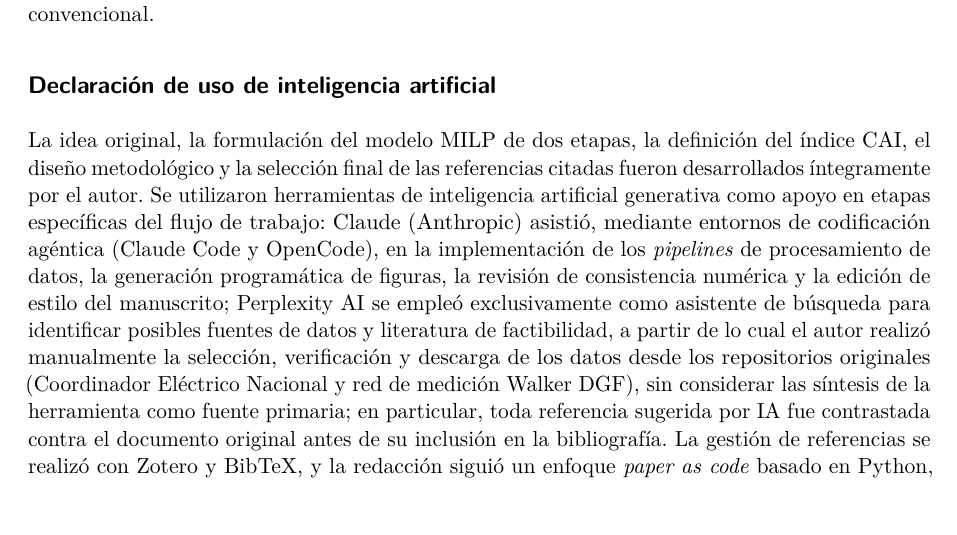
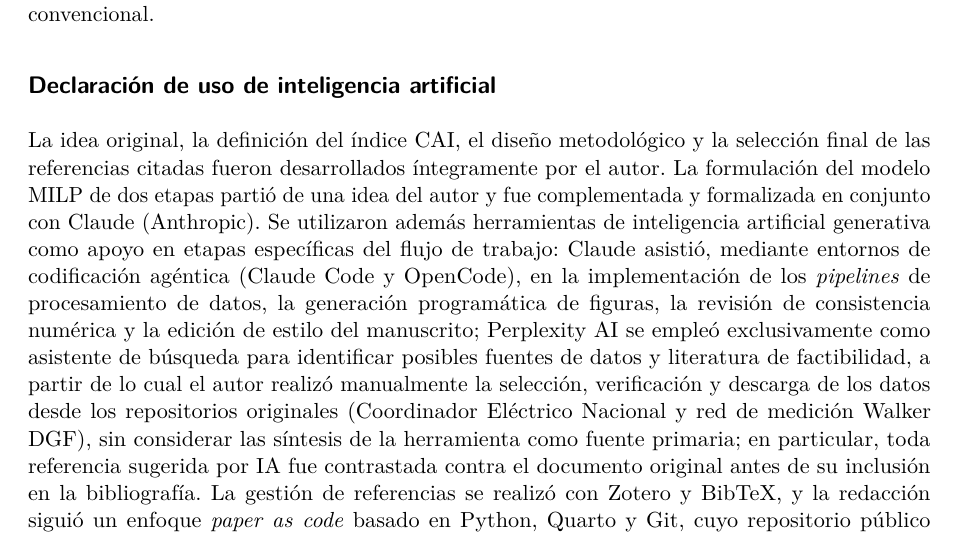
Before and after one commit to gonzakayunawel/Yakhchal-DataCenter, a Quarto document (docs/ieee-paper/ieee-paper.qmd): part of page 12 of 13, cut so that both start at the same text. Rendered offline with R 4.5, knitr and Pandoc in place of Quarto, then LaTeX, with nearby package versions; drawn as R Markdown's standard PDF in place of the format the file asks for.

Commit message:
style: humanizar limitación de conectividad y precisar coautoría del MILP en declaración de IA
- Simplificar redacción del bullet de conectividad digital y trabajo futuro
- Declarar la formulación del modelo MILP como idea del autor complementada
  y formalizada en conjunto con Claude

Co-Authored-By: Claude Fable 5 <noreply@anthropic.com>

```diff
--- a/docs/ieee-paper/ieee-paper.qmd
+++ b/docs/ieee-paper/ieee-paper.qmd
@@ -196,4 +196,4 @@ Este trabajo presenta un marco metodológico reproducible para planificar datace
 
 ## Declaración de uso de inteligencia artificial {.unnumbered}
 
-La idea original, la formulación del modelo MILP de dos etapas, la definición del índice CAI, el diseño metodológico y la selección final de las referencias citadas fueron desarrollados íntegramente por el autor. Se utilizaron herramientas de inteligencia artificial generativa como apoyo en etapas específicas del flujo de trabajo: Claude (Anthropic) asistió, mediante entornos de codificación agéntica (Claude Code y OpenCode), en la implementación de los *pipelines* de procesamiento de datos, la generación programática de figuras, la revisión de consistencia numérica y la edición de estilo del manuscrito; Perplexity AI se empleó exclusivamente como asistente de búsqueda para identificar posibles fuentes de datos y literatura de factibilidad, a partir de lo cual el autor realizó manualmente la selección, verificación y descarga de los datos desde los repositorios originales (Coordinador Eléctrico Nacional y red de medición Walker DGF), sin considerar las síntesis de la herramienta como fuente primaria; en particular, toda referencia sugerida por IA fue contrastada contra el documento original antes de su inclusión en la bibliografía. La gestión de referencias se realizó con Zotero y BibTeX, y la redacción siguió un enfoque *paper as code* basado en Python, Quarto y Git, cuyo repositorio público (github.com/gonzakayunawel/Yakhchal-DataCenter) contiene el código, los datos y la secuencia reproducible de ejecución. Todas las salidas generadas por IA fueron verificadas, corregidas y reelaboradas críticamente por el autor, quien asume la responsabilidad completa de los argumentos, resultados y conclusiones presentados.
+La idea original, la definición del índice CAI, el diseño metodológico y la selección final de las referencias citadas fueron desarrollados íntegramente por el autor. La formulación del modelo MILP de dos etapas partió de una idea del autor y fue complementada y formalizada en conjunto con Claude (Anthropic). Se utilizaron además herramientas de inteligencia artificial generativa como apoyo en etapas específicas del flujo de trabajo: Claude asistió, mediante entornos de codificación agéntica (Claude Code y OpenCode), en la implementación de los *pipelines* de procesamiento de datos, la generación programática de figuras, la revisión de consistencia numérica y la edición de estilo del manuscrito; Perplexity AI se empleó exclusivamente como asistente de búsqueda para identificar posibles fuentes de datos y literatura de factibilidad, a partir de lo cual el autor realizó manualmente la selección, verificación y descarga de los datos desde los repositorios originales (Coordinador Eléctrico Nacional y red de medición Walker DGF), sin considerar las síntesis de la herramienta como fuente primaria; en particular, toda referencia sugerida por IA fue contrastada contra el documento original antes de su inclusión en la bibliografía. La gestión de referencias se realizó con Zotero y BibTeX, y la redacción siguió un enfoque *paper as code* basado en Python, Quarto y Git, cuyo repositorio público (github.com/gonzakayunawel/Yakhchal-DataCenter) contiene el código, los datos y la secuencia reproducible de ejecución. Todas las salidas generadas por IA fueron verificadas, corregidas y reelaboradas críticamente por el autor, quien asume la responsabilidad completa de los argumentos, resultados y conclusiones presentados.
```
